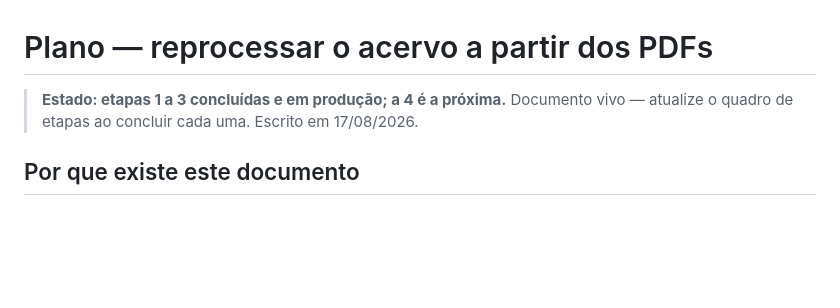
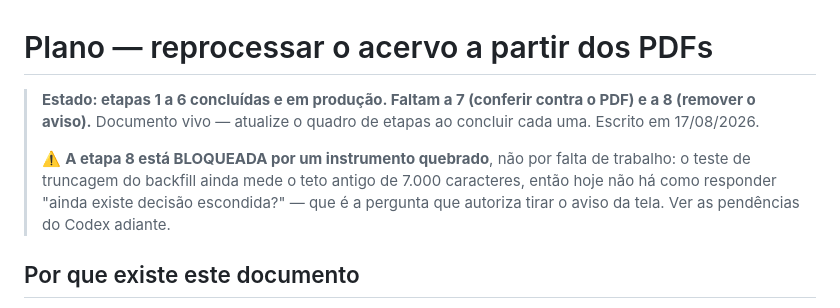
Before and after one commit to estudio-max/Portal-de-Normas-e-atos-da-UFF, a Markdown page: docs/PLANO-REPROCESSAMENTO-ACERVO.md, the part around one of its changes. GitHub-like rendering; blank space fills up the shorter version.

```diff
--- a/docs/PLANO-REPROCESSAMENTO-ACERVO.md
+++ b/docs/PLANO-REPROCESSAMENTO-ACERVO.md
@@ -1,8 +1,14 @@
 # Plano — reprocessar o acervo a partir dos PDFs
 
-> **Estado: etapas 1 a 3 concluídas e em produção; a 4 é a próxima.** Documento
-> vivo — atualize o quadro de etapas ao concluir cada uma. Escrito em
-> 17/08/2026.
+> **Estado: etapas 1 a 6 concluídas e em produção. Faltam a 7 (conferir contra
+> o PDF) e a 8 (remover o aviso).** Documento vivo — atualize o quadro de
+> etapas ao concluir cada uma. Escrito em 17/08/2026.
+>
+> ⚠️ **A etapa 8 está BLOQUEADA por um instrumento quebrado**, não por falta de
+> trabalho: o teste de truncagem do backfill ainda mede o teto antigo de 7.000
+> caracteres, então hoje não há como responder "ainda existe decisão escondida?"
+> — que é a pergunta que autoriza tirar o aviso da tela. Ver as pendências do
+> Codex adiante.
 
 ## Por que existe este documento
 
```
Also changed, not shown: other parts of docs/PLANO-REPROCESSAMENTO-ACERVO.md (+59 -3 lines).
